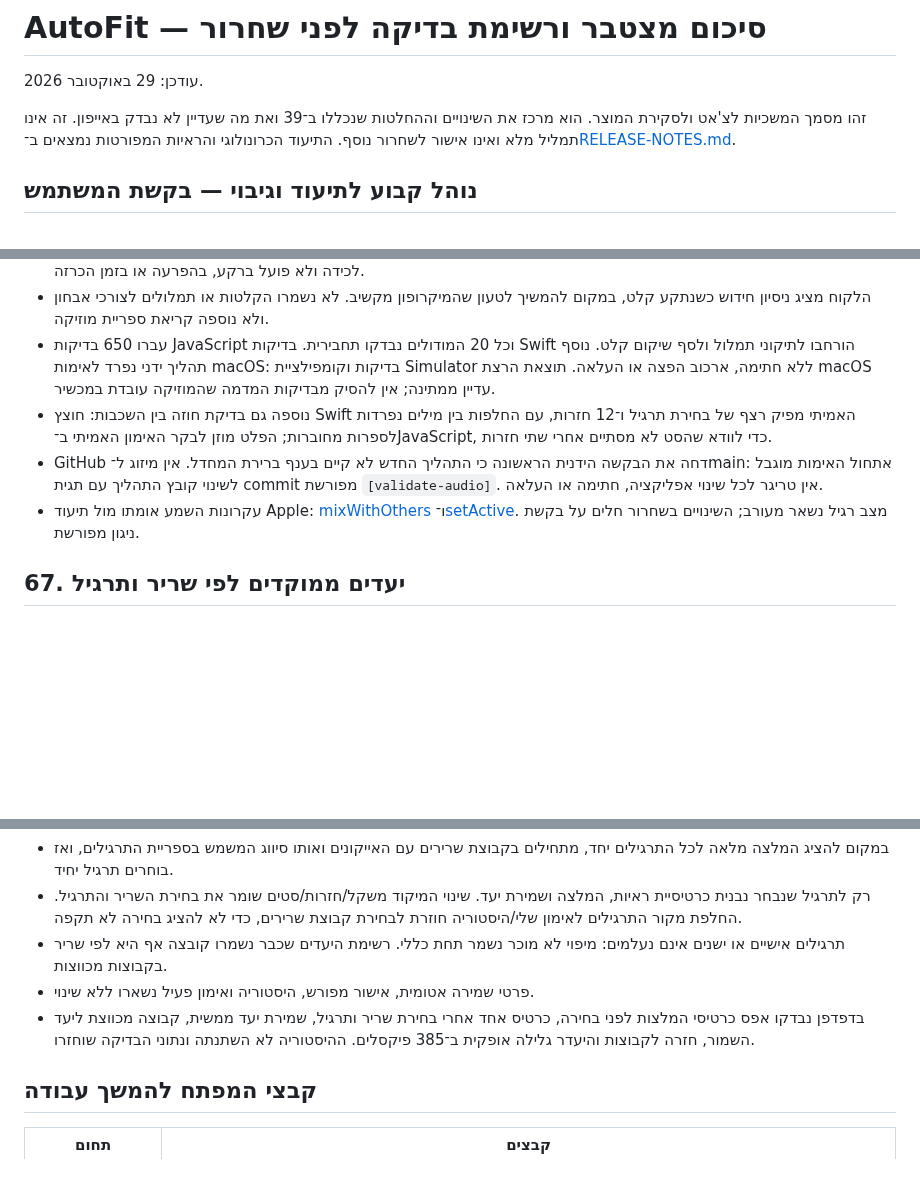
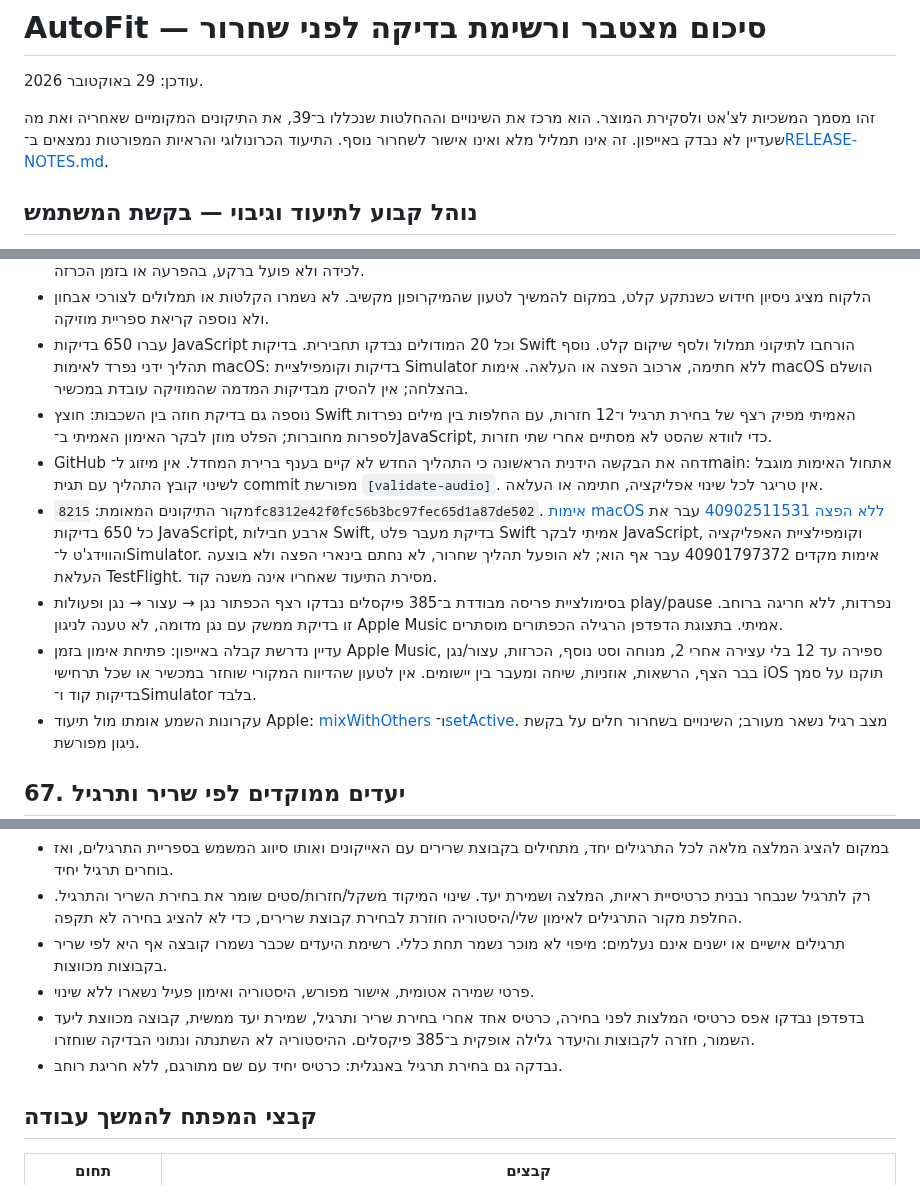
Before and after one commit to Sasidaniel/AutoFit-ios, a Markdown page: PRE-RELEASE-REVIEW.md, 3 parts joined by grey strips. GitHub-like rendering; blank space fills up the shorter version.

Commit message:
Record successful unsigned native audio validation [skip ci]
Co-authored-by: Copilot App <223556219+Copilot@users.noreply.github.com>

```diff
--- a/PRE-RELEASE-REVIEW.md
+++ b/PRE-RELEASE-REVIEW.md
@@ -3,7 +3,7 @@
 עודכן: 29 באוקטובר 2026.
 
 זהו מסמך המשכיות לצ'אט ולסקירת המוצר. הוא מרכז את השינויים וההחלטות
-שנכללו ב־39 ואת מה שעדיין לא נבדק באייפון.
+שנכללו ב־39, את התיקונים המקומיים שאחריה ואת מה שעדיין לא נבדק באייפון.
 זה אינו תמליל מלא ואינו אישור לשחרור נוסף.
 התיעוד הכרונולוגי והראיות המפורטות נמצאים ב־[RELEASE-NOTES.md](RELEASE-NOTES.md).
 
@@ -866,13 +866,26 @@ JavaScript, ארבע חבילות Swift ובניית האפליקציה והוו
 - עברו 650 בדיקות JavaScript וכל 20 המודולים נבדקו תחבירית. בדיקות Swift
   הורחבו לתיקוני תמלול ולסף שיקום קלט. נוסף תהליך ידני נפרד לאימות macOS:
   בדיקות וקומפילציית Simulator ללא חתימה, ארכוב הפצה או העלאה.
-  תוצאת הרצת macOS עדיין ממתינה; אין להסיק מבדיקות המדמה שהמוזיקה עובדת במכשיר.
+  אימות macOS הושלם בהצלחה; אין להסיק מבדיקות המדמה שהמוזיקה עובדת במכשיר.
 - נוספה גם בדיקת חוזה בין השכבות: חוצץ Swift האמיתי מפיק רצף של בחירת
   תרגיל ו־12 חזרות, עם החלפות בין מילים נפרדות לספרות מחוברות; הפלט מוזן
   לבקר האימון האמיתי ב־JavaScript, כדי לוודא שהסט לא מסתיים אחרי שתי חזרות.
 - GitHub דחה את הבקשה הידנית הראשונה כי התהליך החדש לא קיים בענף ברירת
   המחדל. אין מיזוג ל־main: אתחול האימות מוגבל לשינוי קובץ התהליך עם תגית
   commit מפורשת `[validate-audio]`. אין טריגר לכל שינוי אפליקציה, חתימה או העלאה.
+- מקור התיקונים המאומת: `8215fc8312e42f0fc56b3bc97fec65d1a87de502`.
+  [אימות macOS ללא הפצה 40902511531](https://github.com/Sasidaniel/AutoFit-ios/actions/runs/40902511531)
+  עבר את כל 650 בדיקות JavaScript, ארבע חבילות Swift, בדיקת מעבר פלט
+  Swift אמיתי לבקר JavaScript, וקומפילציית האפליקציה והווידג'ט ל־Simulator.
+  אימות מקדים 40901797372 עבר אף הוא; לא הופעל תהליך שחרור, לא נחתם
+  בינארי הפצה ולא בוצעה העלאת TestFlight. מסירת התיעוד שאחריו אינה משנה קוד.
+- בסימולציית פריסה מבודדת ב־385 פיקסלים נבדקו רצף הכפתור נגן → עצור →
+  נגן ופעולות play/pause נפרדות, ללא חריגה ברוחב. זו בדיקת ממשק עם נגן מדומה,
+  לא טענה לניגון Apple Music אמיתי. בתצוגת הדפדפן הרגילה הכפתורים מוסתרים.
+- עדיין נדרשת קבלה באייפון: פתיחת אימון בזמן Apple Music, ספירה עד 12
+  בלי עצירה אחרי 2, מנוחה וסט נוסף, הכרזות, עצור/נגן בבר הצף, הרשאות,
+  אוזניות, שיחה ומעבר בין יישומים. אין לטעון שהדיווח המקורי שוחזר במכשיר
+  או שכל תרחישי iOS תוקנו על סמך בדיקות קוד ו־Simulator בלבד.
 - עקרונות השמע אומתו מול תיעוד Apple:
   [mixWithOthers](https://developer.apple.com/documentation/avfaudio/avaudiosession/categoryoptions-swift.struct/mixwithothers)
   ו־[setActive](https://developer.apple.com/documentation/avfaudio/avaudiosession/setactive(_:options:)).
@@ -891,6 +904,7 @@ JavaScript, ארבע חבילות Swift ובניית האפליקציה והוו
 - בדפדפן נבדקו אפס כרטיסי המלצות לפני בחירה, כרטיס אחד אחרי בחירת שריר
   ותרגיל, שמירת יעד ממשית, קבוצה מכווצת ליעד השמור, חזרה לקבוצות והיעדר
   גלילה אופקית ב־385 פיקסלים. ההיסטוריה לא השתנתה ונתוני הבדיקה שוחזרו.
+- נבדקה גם בחירת תרגיל באנגלית: כרטיס יחיד עם שם מתורגם, ללא חריגת רוחב.
 
 ## קבצי המפתח להמשך עבודה
 
```
Also changed, not shown: RELEASE-NOTES.md (+9 -1 lines).
